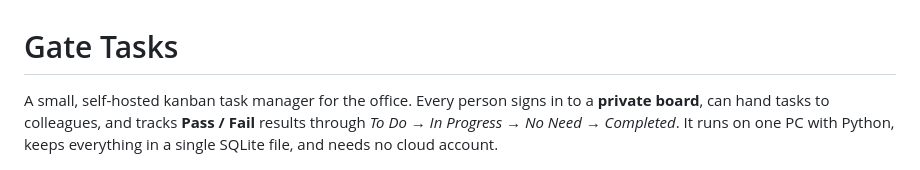
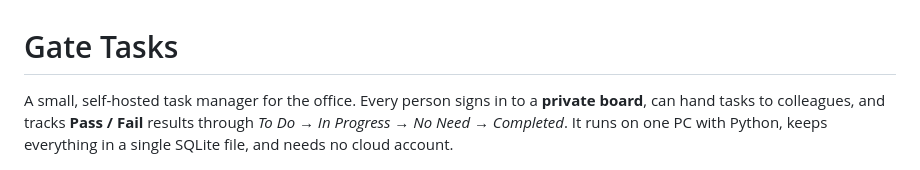
Before and after one commit to OfirSipp/gate-tasks, a Markdown page: README.md, the part around the change. GitHub-like rendering.

```diff
--- a/README.md
+++ b/README.md
@@ -1,6 +1,6 @@
 # Gate Tasks
 
-A small, self-hosted kanban task manager for the office. Every person signs in to a **private board**, can hand tasks to colleagues, and tracks **Pass / Fail** results through *To Do → In Progress → No Need → Completed*. It runs on one PC with Python, keeps everything in a single SQLite file, and needs no cloud account.
+A small, self-hosted task manager for the office. Every person signs in to a **private board**, can hand tasks to colleagues, and tracks **Pass / Fail** results through *To Do → In Progress → No Need → Completed*. It runs on one PC with Python, keeps everything in a single SQLite file, and needs no cloud account.
 
 ![Gate Tasks board](docs/screenshot.png)
 
```
